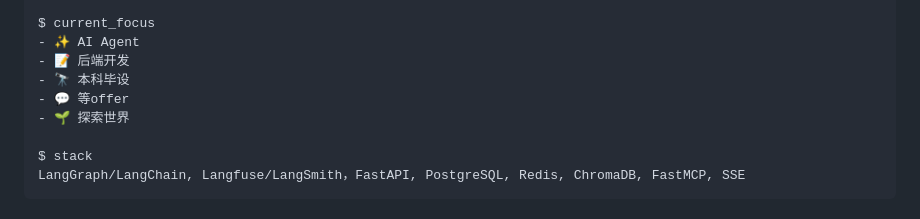
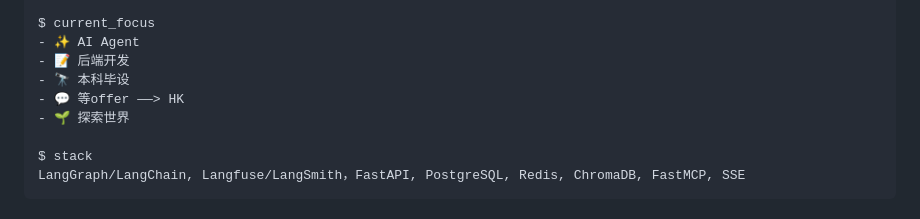
Before and after one commit to 0chu0/0chu0, a Markdown page: README.md, the part around one of its changes. GitHub-like rendering.

Commit message:
Update terminal output in README.md

```diff
--- a/README.md
+++ b/README.md
@@ -91,7 +91,7 @@ $ current_focus
 - ✨ AI Agent
 - 📝 后端开发
 - 🔭 本科毕设
-- 💬 等offer
+- 💬 等offer ——> HK
 - 🌱 探索世界
 
 $ stack
```
Also changed, not shown: other parts of README.md (+1 -1 lines).
